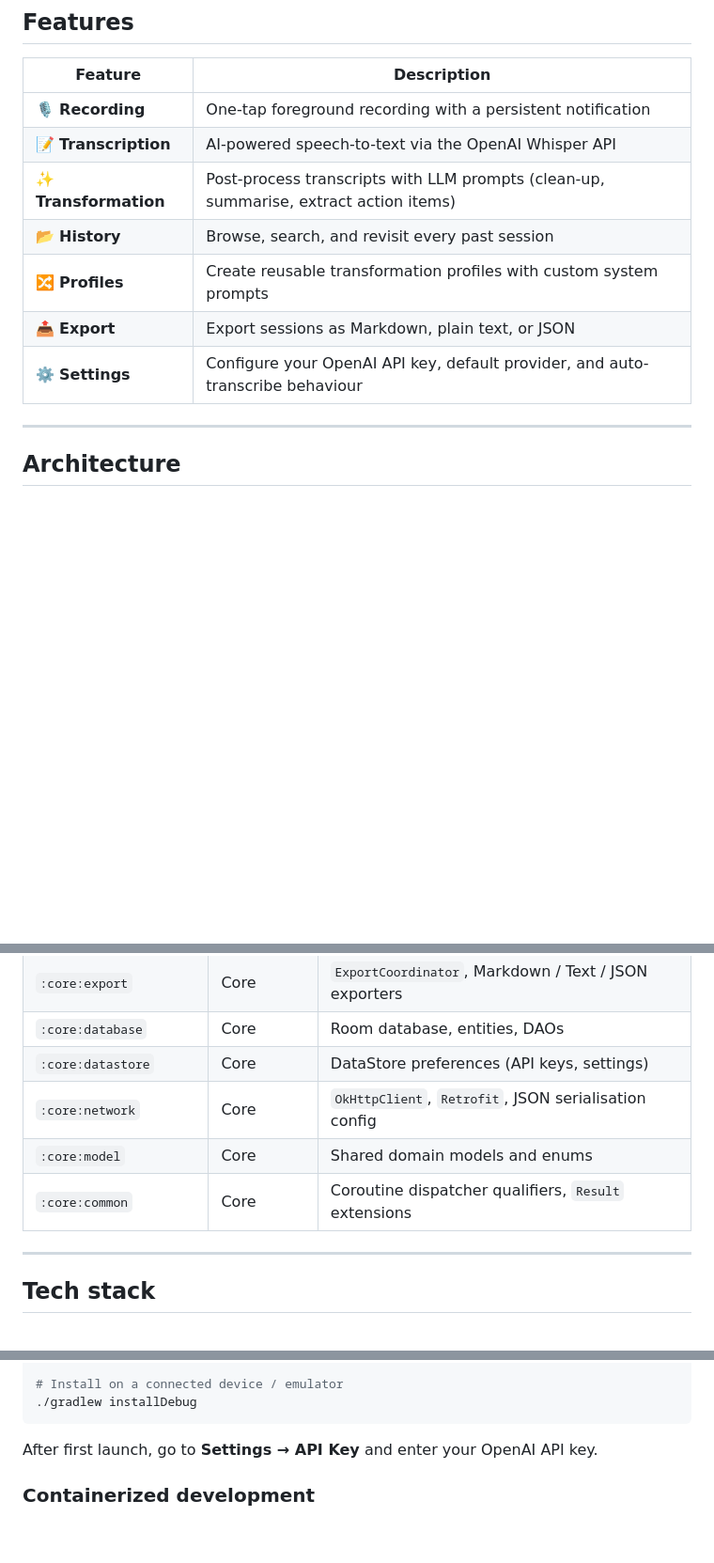
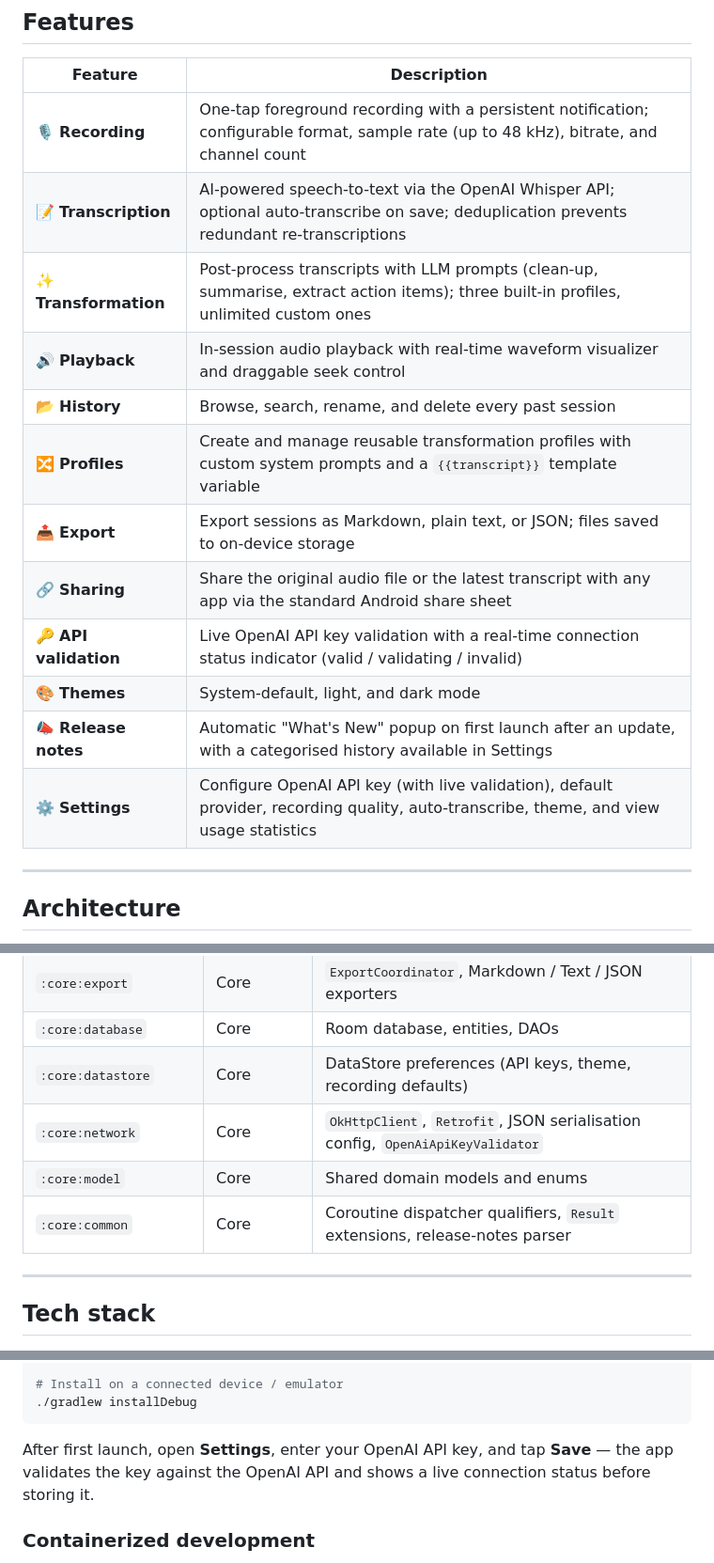
Before and after one commit to punassuming/twobits, a Markdown page: README.md, 3 parts joined by grey strips. Shown at 94% size. GitHub-like rendering; blank space fills up the shorter version.

````diff
--- a/README.md
+++ b/README.md
@@ -10,13 +10,18 @@ Scrybe is an Android application for recording audio, transcribing it with AI, a
 
 | Feature | Description |
 |---------|-------------|
-| 🎙️ **Recording** | One-tap foreground recording with a persistent notification |
-| 📝 **Transcription** | AI-powered speech-to-text via the OpenAI Whisper API |
-| ✨ **Transformation** | Post-process transcripts with LLM prompts (clean-up, summarise, extract action items) |
-| 📂 **History** | Browse, search, and revisit every past session |
-| 🔀 **Profiles** | Create reusable transformation profiles with custom system prompts |
-| 📤 **Export** | Export sessions as Markdown, plain text, or JSON |
-| ⚙️ **Settings** | Configure your OpenAI API key, default provider, and auto-transcribe behaviour |
+| 🎙️ **Recording** | One-tap foreground recording with a persistent notification; configurable format, sample rate (up to 48 kHz), bitrate, and channel count |
+| 📝 **Transcription** | AI-powered speech-to-text via the OpenAI Whisper API; optional auto-transcribe on save; deduplication prevents redundant re-transcriptions |
+| ✨ **Transformation** | Post-process transcripts with LLM prompts (clean-up, summarise, extract action items); three built-in profiles, unlimited custom ones |
+| 🔊 **Playback** | In-session audio playback with real-time waveform visualizer and draggable seek control |
+| 📂 **History** | Browse, search, rename, and delete every past session |
+| 🔀 **Profiles** | Create and manage reusable transformation profiles with custom system prompts and a `{{transcript}}` template variable |
+| 📤 **Export** | Export sessions as Markdown, plain text, or JSON; files saved to on-device storage |
+| 🔗 **Sharing** | Share the original audio file or the latest transcript with any app via the standard Android share sheet |
+| 🔑 **API validation** | Live OpenAI API key validation with a real-time connection status indicator (valid / validating / invalid) |
+| 🎨 **Themes** | System-default, light, and dark mode |
+| 📣 **Release notes** | Automatic "What's New" popup on first launch after an update, with a categorised history available in Settings |
+| ⚙️ **Settings** | Configure OpenAI API key (with live validation), default provider, recording quality, auto-transcribe, theme, and view usage statistics |
 
 ---
 
@@ -90,9 +111,9 @@ DataStore            ◄──── TranscriptEntity
 | `:core:export` | Core | `ExportCoordinator`, Markdown / Text / JSON exporters |
 | `:core:database` | Core | Room database, entities, DAOs |
-| `:core:datastore` | Core | DataStore preferences (API keys, settings) |
-| `:core:network` | Core | `OkHttpClient`, `Retrofit`, JSON serialisation config |
+| `:core:datastore` | Core | DataStore preferences (API keys, theme, recording defaults) |
+| `:core:network` | Core | `OkHttpClient`, `Retrofit`, JSON serialisation config, `OpenAiApiKeyValidator` |
 | `:core:model` | Core | Shared domain models and enums |
-| `:core:common` | Core | Coroutine dispatcher qualifiers, `Result` extensions |
+| `:core:common` | Core | Coroutine dispatcher qualifiers, `Result` extensions, release-notes parser |
 
 ---
 
@@ -142,7 +163,7 @@ cd scrybe/apps/android-whispering
 ./gradlew installDebug
 ```
 
-After first launch, go to **Settings → API Key** and enter your OpenAI API key.
+After first launch, open **Settings**, enter your OpenAI API key, and tap **Save** — the app validates the key against the OpenAI API and shows a live connection status before storing it.
 
 ### Containerized development
 
````
Also changed, not shown: other parts of README.md (+31 -15 lines).
